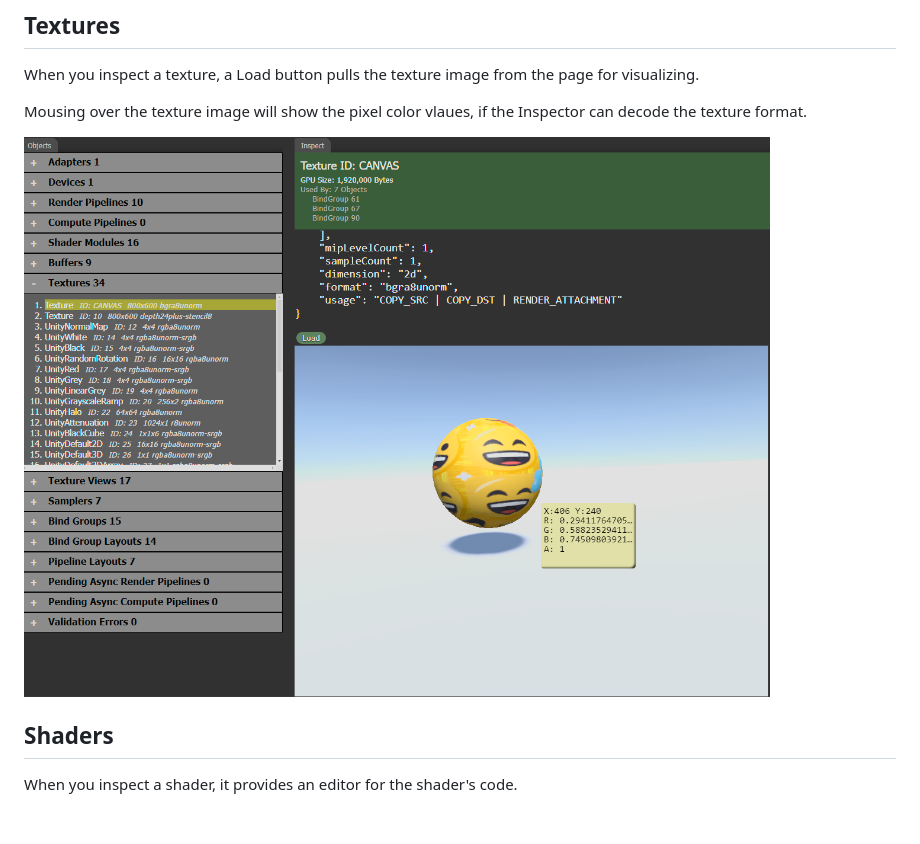
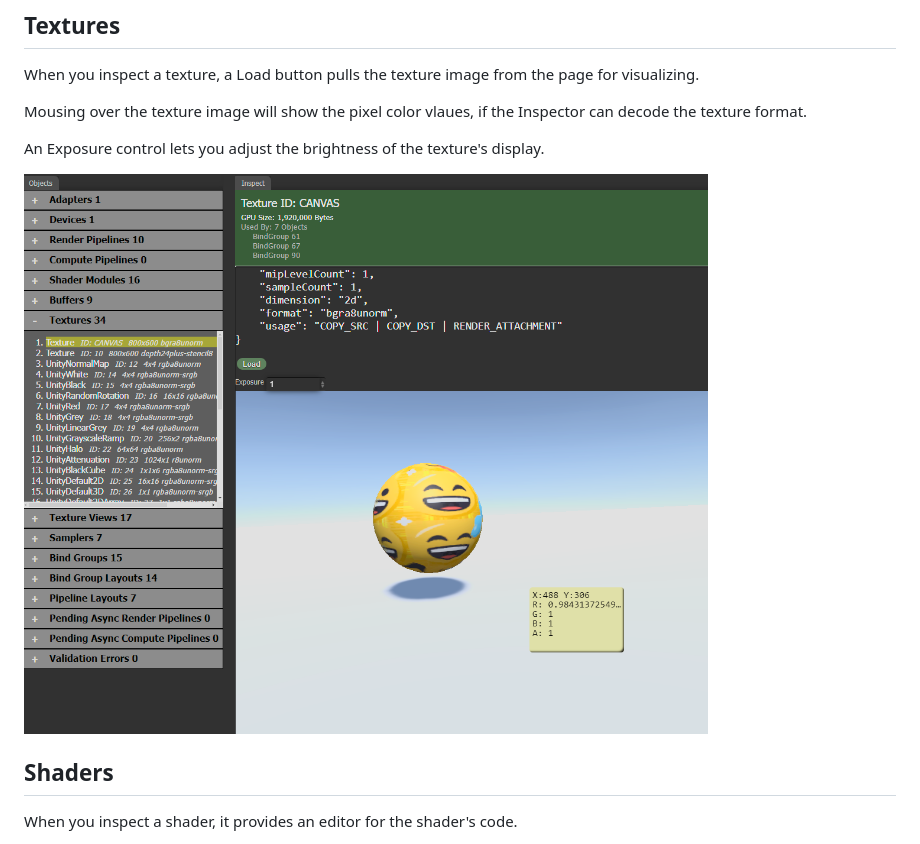
Before and after one commit to brendan-duncan/webgpu_inspector, a Markdown page: docs/inspect.md, the part around the change. Rendered like a GitHub page; pictures changed too: docs/images/inspect_texture.png; blank space fills up the shorter version.

```diff
--- a/docs/inspect.md
+++ b/docs/inspect.md
@@ -64,6 +64,8 @@ When you inspect a texture, a Load button pulls the texture image from the page
 
 Mousing over the texture image will show the pixel color vlaues, if the Inspector can decode the texture format.
 
+An Exposure control lets you adjust the brightness of the texture's display.
+
 ![Inspect Texture](images/inspect_texture.png)
 
 ## Shaders
```
